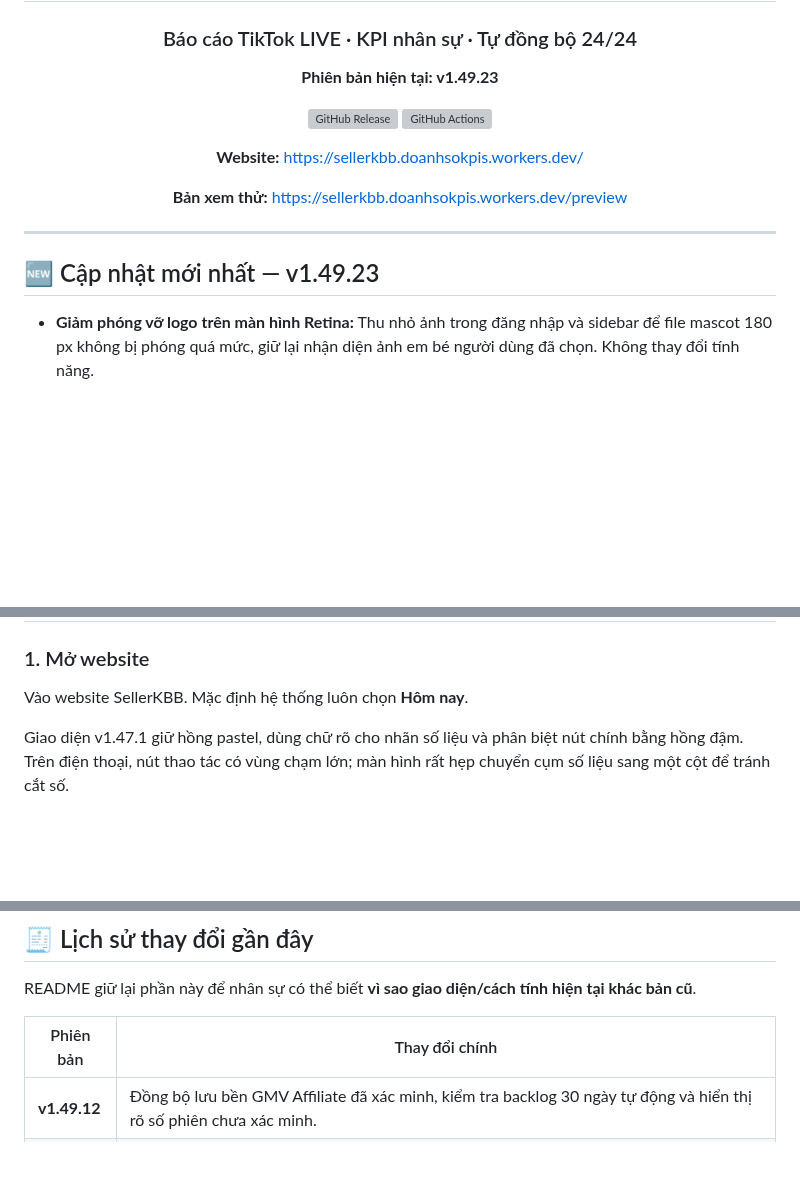
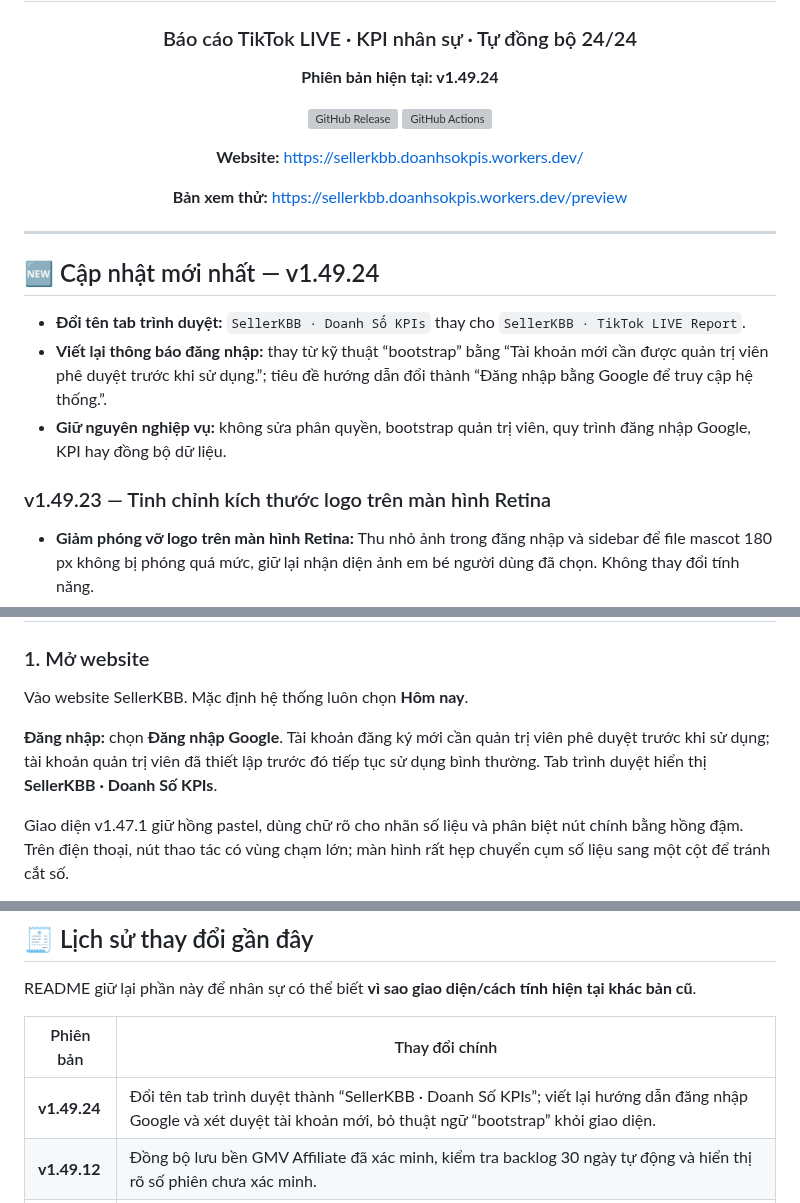
Before and after one commit to hunghienhoa/sellerkbb, a Markdown page: README.md, 3 parts joined by grey strips. Drawn GitHub-style; blank space fills up the shorter version; grey boxes are pictures that could not be loaded.

Commit message:
release: Doanh Số KPIs title and clearer account approval copy v1.49.24

```diff
--- a/README.md
+++ b/README.md
@@ -4,7 +4,7 @@
 
 ### Báo cáo TikTok LIVE · KPI nhân sự · Tự đồng bộ 24/24
 
-**Phiên bản hiện tại: v1.49.23**
+**Phiên bản hiện tại: v1.49.24**
 
 [![GitHub Release](https://img.shields.io/github/v/release/hunghienhoa/sellerkbb?label=Release)](https://github.com/hunghienhoa/sellerkbb/releases)
 [![GitHub Actions](https://img.shields.io/github/actions/workflow/status/hunghienhoa/sellerkbb/deploy.yml?branch=main&label=Ki%E1%BB%83m%20tra%20%26%20Backup)](https://github.com/hunghienhoa/sellerkbb/actions)
@@ -17,7 +17,13 @@
 
 ---
 
-## 🆕 Cập nhật mới nhất — v1.49.23
+## 🆕 Cập nhật mới nhất — v1.49.24
+
+- **Đổi tên tab trình duyệt:** `SellerKBB · Doanh Số KPIs` thay cho `SellerKBB · TikTok LIVE Report`.
+- **Viết lại thông báo đăng nhập:** thay từ kỹ thuật “bootstrap” bằng “Tài khoản mới cần được quản trị viên phê duyệt trước khi sử dụng.”; tiêu đề hướng dẫn đổi thành “Đăng nhập bằng Google để truy cập hệ thống.”.
+- **Giữ nguyên nghiệp vụ:** không sửa phân quyền, bootstrap quản trị viên, quy trình đăng nhập Google, KPI hay đồng bộ dữ liệu.
+
+### v1.49.23 — Tinh chỉnh kích thước logo trên màn hình Retina
 
 - **Giảm phóng vỡ logo trên màn hình Retina:** Thu nhỏ ảnh trong đăng nhập và sidebar để file mascot 180 px không bị phóng quá mức, giữ lại nhận diện ảnh em bé người dùng đã chọn. Không thay đổi tính năng.
 - **Trạng thái ảnh HD:** Bản PNG 512 px đã chuẩn bị nhưng chưa thay được trong repository do công cụ tải ảnh bị chặn. Đây là sửa bố cục tạm thời, chưa phải thay ảnh HD.
@@ -212,6 +218,8 @@ Khi yêu cầu AI làm giao diện SellerKBB, agent cần đọc `AGENTS.md`, `P
 ### 1. Mở website
 
 Vào website SellerKBB. Mặc định hệ thống luôn chọn **Hôm nay**.
+
+**Đăng nhập:** chọn **Đăng nhập Google**. Tài khoản đăng ký mới cần quản trị viên phê duyệt trước khi sử dụng; tài khoản quản trị viên đã thiết lập trước đó tiếp tục sử dụng bình thường. Tab trình duyệt hiển thị **SellerKBB · Doanh Số KPIs**.
 
 Giao diện v1.47.1 giữ hồng pastel, dùng chữ rõ cho nhãn số liệu và phân biệt nút chính bằng hồng đậm. Trên điện thoại, nút thao tác có vùng chạm lớn; màn hình rất hẹp chuyển cụm số liệu sang một cột để tránh cắt số.
 
@@ -426,6 +434,7 @@ README giữ lại phần này để nhân sự có thể biết **vì sao giao
 
 | Phiên bản | Thay đổi chính |
 |---|---|
+| **v1.49.24** | Đổi tên tab trình duyệt thành “SellerKBB · Doanh Số KPIs”; viết lại hướng dẫn đăng nhập Google và xét duyệt tài khoản mới, bỏ thuật ngữ “bootstrap” khỏi giao diện. |
 | **v1.49.12** | Đồng bộ lưu bền GMV Affiliate đã xác minh, kiểm tra backlog 30 ngày tự động và hiển thị rõ số phiên chưa xác minh. |
 | **v1.49.11** | Cho người dùng đổi tên/ảnh SellerKBB, upload ảnh nén và đặt lại ảnh Google; sửa popup không đóng khi đăng xuất. |
 | **v1.49.10** | Tách hai thông báo Affiliate/KPI đối soát ở PC/mobile; KPI nhân sự ưu tiên ảnh Google đã liên kết, bổ sung gắn Gmail trong Quản lý nhân sự. |
```
